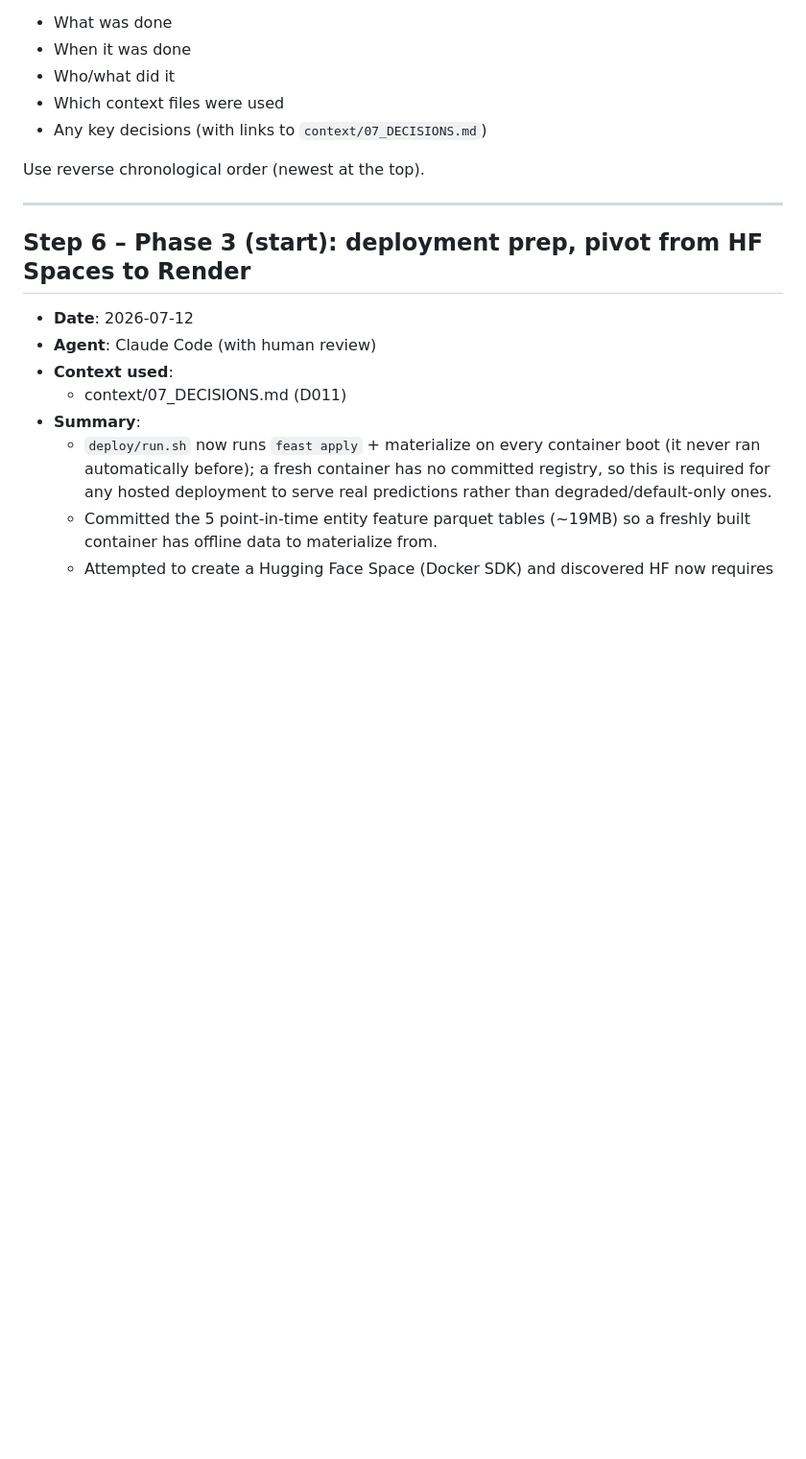
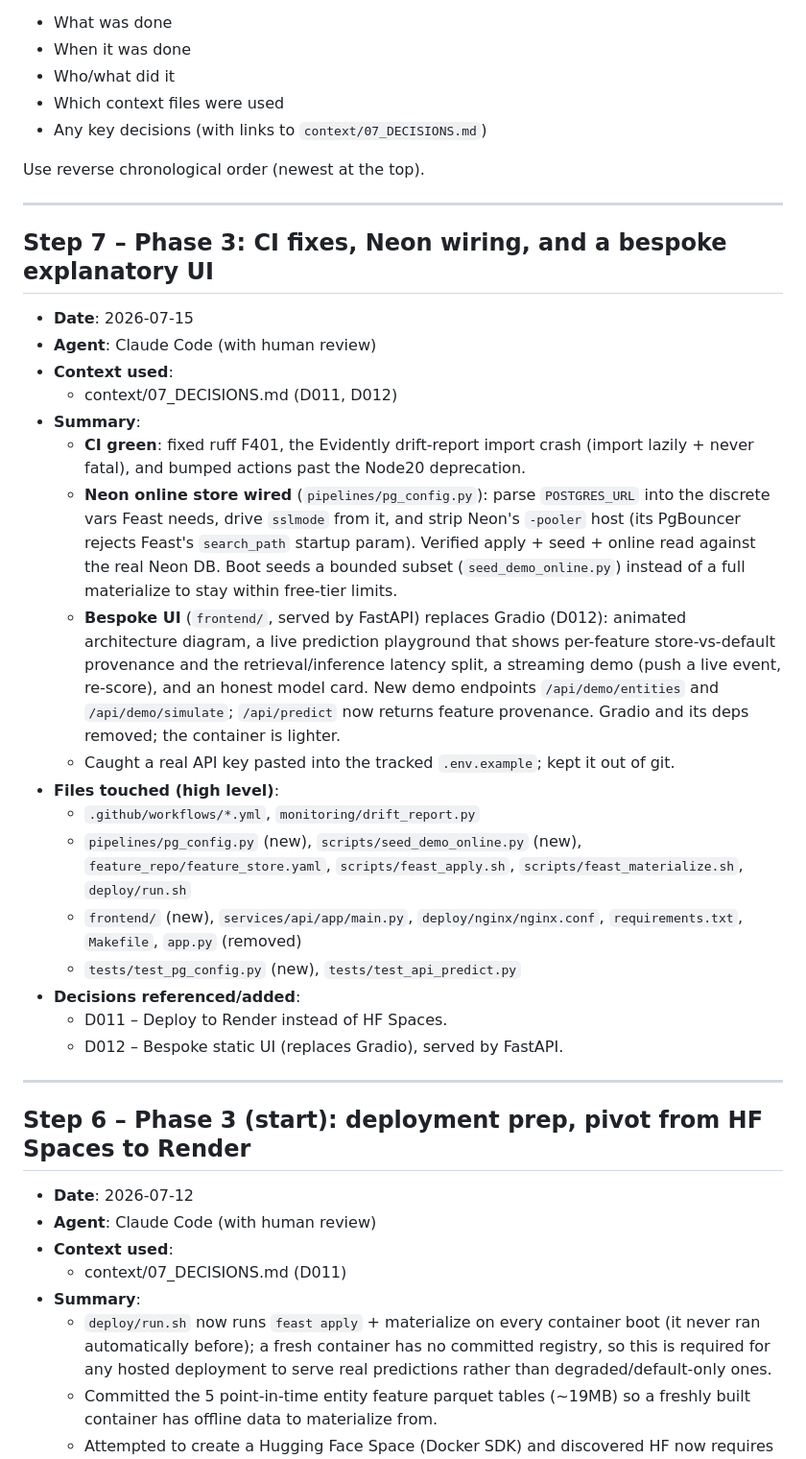
Before and after one commit to brej-29/feast-feature-store-online-inference, a Markdown page: context/06_STEP_LOG.md, the part around the change. Shown at 96% size. GitHub-like rendering; blank space fills up the shorter version.

Commit message:
docs(context): step 7 log + D012 (bespoke UI decision)
Co-Authored-By: Claude Fable 5 <noreply@anthropic.com>

```diff
--- a/context/06_STEP_LOG.md
+++ b/context/06_STEP_LOG.md
@@ -9,6 +9,45 @@ This file tracks major steps in the evolution of the project. Each entry should
 - Any key decisions (with links to `context/07_DECISIONS.md`)
 
 Use reverse chronological order (newest at the top).
+
+---
+
+## Step 7 – Phase 3: CI fixes, Neon wiring, and a bespoke explanatory UI
+
+- **Date**: 2026-07-15
+- **Agent**: Claude Code (with human review)
+- **Context used**:
+  - context/07_DECISIONS.md (D011, D012)
+- **Summary**:
+  - **CI green**: fixed ruff F401, the Evidently drift-report import crash
+    (import lazily + never fatal), and bumped actions past the Node20
+    deprecation.
+  - **Neon online store wired** (`pipelines/pg_config.py`): parse
+    `POSTGRES_URL` into the discrete vars Feast needs, drive `sslmode` from it,
+    and strip Neon's `-pooler` host (its PgBouncer rejects Feast's
+    `search_path` startup param). Verified apply + seed + online read against
+    the real Neon DB. Boot seeds a bounded subset (`seed_demo_online.py`)
+    instead of a full materialize to stay within free-tier limits.
+  - **Bespoke UI** (`frontend/`, served by FastAPI) replaces Gradio (D012):
+    animated architecture diagram, a live prediction playground that shows
+    per-feature store-vs-default provenance and the retrieval/inference
+    latency split, a streaming demo (push a live event, re-score), and an
+    honest model card. New demo endpoints `/api/demo/entities` and
+    `/api/demo/simulate`; `/api/predict` now returns feature provenance.
+    Gradio and its deps removed; the container is lighter.
+  - Caught a real API key pasted into the tracked `.env.example`; kept it out
+    of git.
+- **Files touched (high level)**:
+  - `.github/workflows/*.yml`, `monitoring/drift_report.py`
+  - `pipelines/pg_config.py` (new), `scripts/seed_demo_online.py` (new),
+    `feature_repo/feature_store.yaml`, `scripts/feast_apply.sh`,
+    `scripts/feast_materialize.sh`, `deploy/run.sh`
+  - `frontend/` (new), `services/api/app/main.py`, `deploy/nginx/nginx.conf`,
+    `requirements.txt`, `Makefile`, `app.py` (removed)
+  - `tests/test_pg_config.py` (new), `tests/test_api_predict.py`
+- **Decisions referenced/added**:
+  - D011 – Deploy to Render instead of HF Spaces.
+  - D012 – Bespoke static UI (replaces Gradio), served by FastAPI.
 
 ---
 
```
